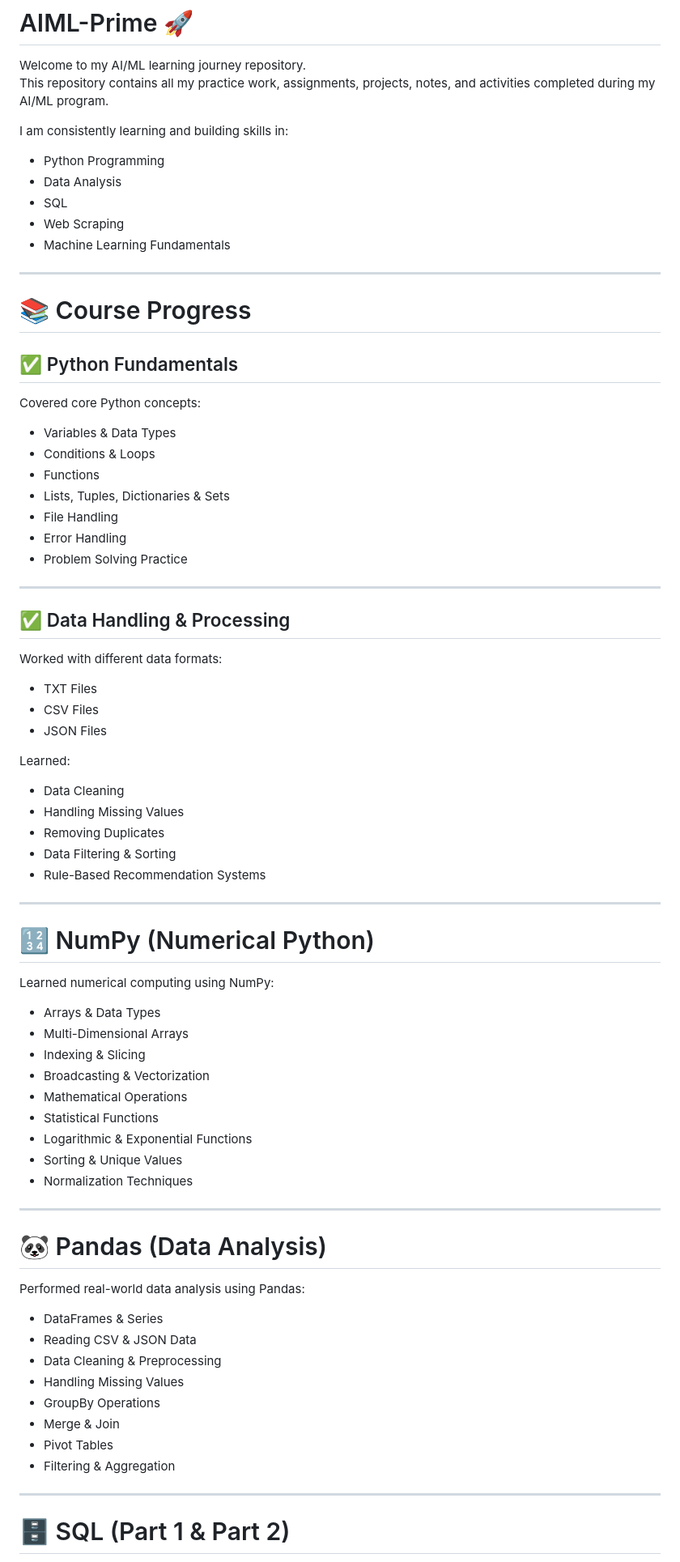
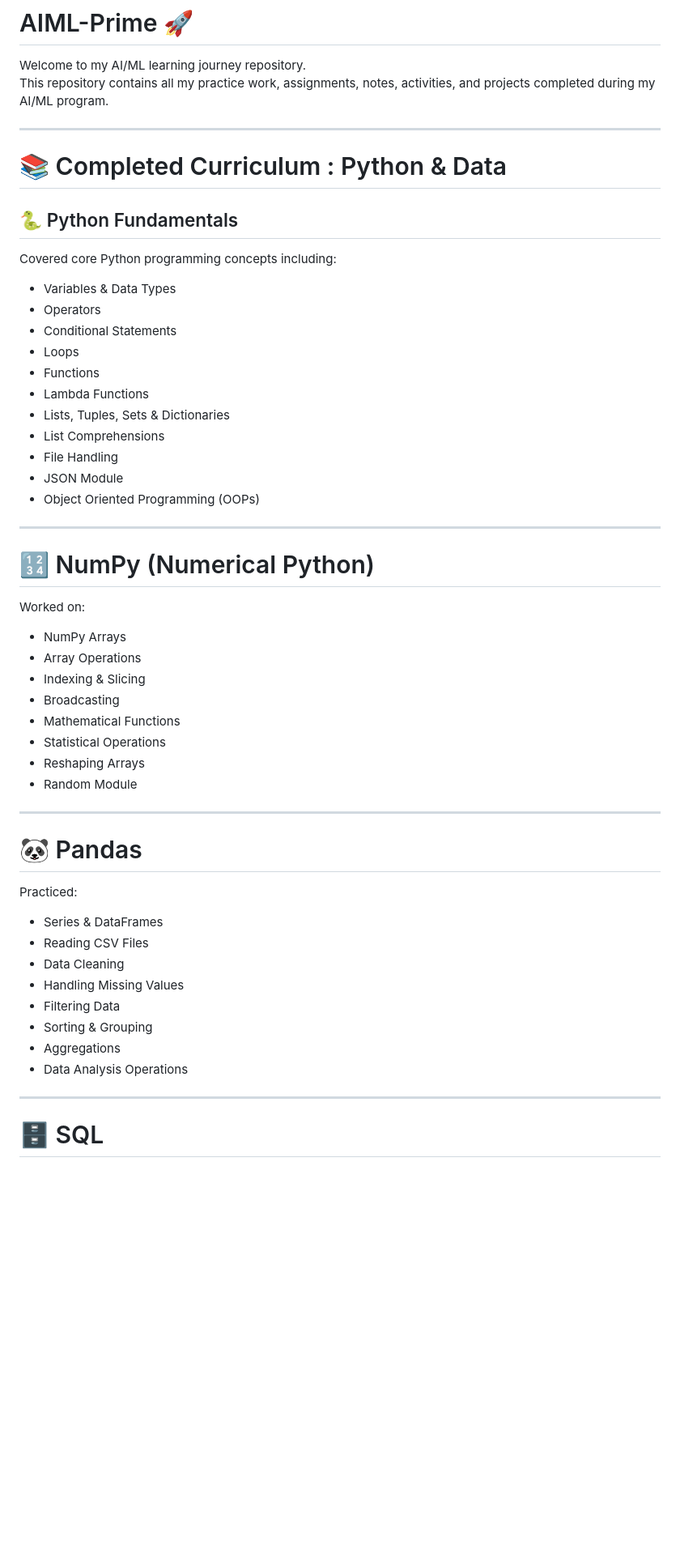
Before and after one commit to harshaiml/AIML-Prime, a Markdown page: README.md, the part around one of its changes. Shown at 81% size. Drawn GitHub-style; blank space fills up the shorter version.

```diff
--- a/README.md
+++ b/README.md
@@ -1,72 +1,58 @@
 # AIML-Prime 🚀
 
 Welcome to my AI/ML learning journey repository.
-This repository contains all my practice work, assignments, projects, notes, and activities completed during my AI/ML program.
-
-I am consistently learning and building skills in:
-- Python Programming
-- Data Analysis
-- SQL
-- Web Scraping
-- Machine Learning Fundamentals
+This repository contains all my practice work, assignments, notes, activities, and projects completed during my AI/ML program.
 
 ---
 
-# 📚 Course Progress
+# 📚 Completed Curriculum : Python & Data
 
-## ✅ Python Fundamentals
-Covered core Python concepts:
+## 🐍 Python Fundamentals
+Covered core Python programming concepts including:
+
 - Variables & Data Types
-- Conditions & Loops
+- Operators
+- Conditional Statements
+- Loops
 - Functions
-- Lists, Tuples, Dictionaries & Sets
+- Lambda Functions
+- Lists, Tuples, Sets & Dictionaries
+- List Comprehensions
 - File Handling
-- Error Handling
-- Problem Solving Practice
-
----
-
-## ✅ Data Handling & Processing
-Worked with different data formats:
-- TXT Files
-- CSV Files
-- JSON Files
-
-Learned:
-- Data Cleaning
-- Handling Missing Values
-- Removing Duplicates
-- Data Filtering & Sorting
-- Rule-Based Recommendation Systems
+- JSON Module
+- Object Oriented Programming (OOPs)
 
 ---
 
 # 🔢 NumPy (Numerical Python)
-Learned numerical computing using NumPy:
-- Arrays & Data Types
-- Multi-Dimensional Arrays
+
+Worked on:
+
+- NumPy Arrays
+- Array Operations
 - Indexing & Slicing
-- Broadcasting & Vectorization
-- Mathematical Operations
-- Statistical Functions
-- Logarithmic & Exponential Functions
-- Sorting & Unique Values
-- Normalization Techniques
+- Broadcasting
+- Mathematical Functions
+- Statistical Operations
+- Reshaping Arrays
+- Random Module
 
 ---
 
-# 🐼 Pandas (Data Analysis)
-Performed real-world data analysis using Pandas:
-- DataFrames & Series
-- Reading CSV & JSON Data
-- Data Cleaning & Preprocessing
+# 🐼 Pandas
+
+Practiced:
+
+- Series & DataFrames
+- Reading CSV Files
+- Data Cleaning
 - Handling Missing Values
-- GroupBy Operations
-- Merge & Join
-- Pivot Tables
-- Filtering & Aggregation
+- Filtering Data
+- Sorting & Grouping
+- Aggregations
+- Data Analysis Operations
 
 ---
 
-# 🗄️ SQL (Part 1 & Part 2)
+# 🗄️ SQL
 
```
Also changed, not shown: other parts of README.md (+162 -122 lines).
